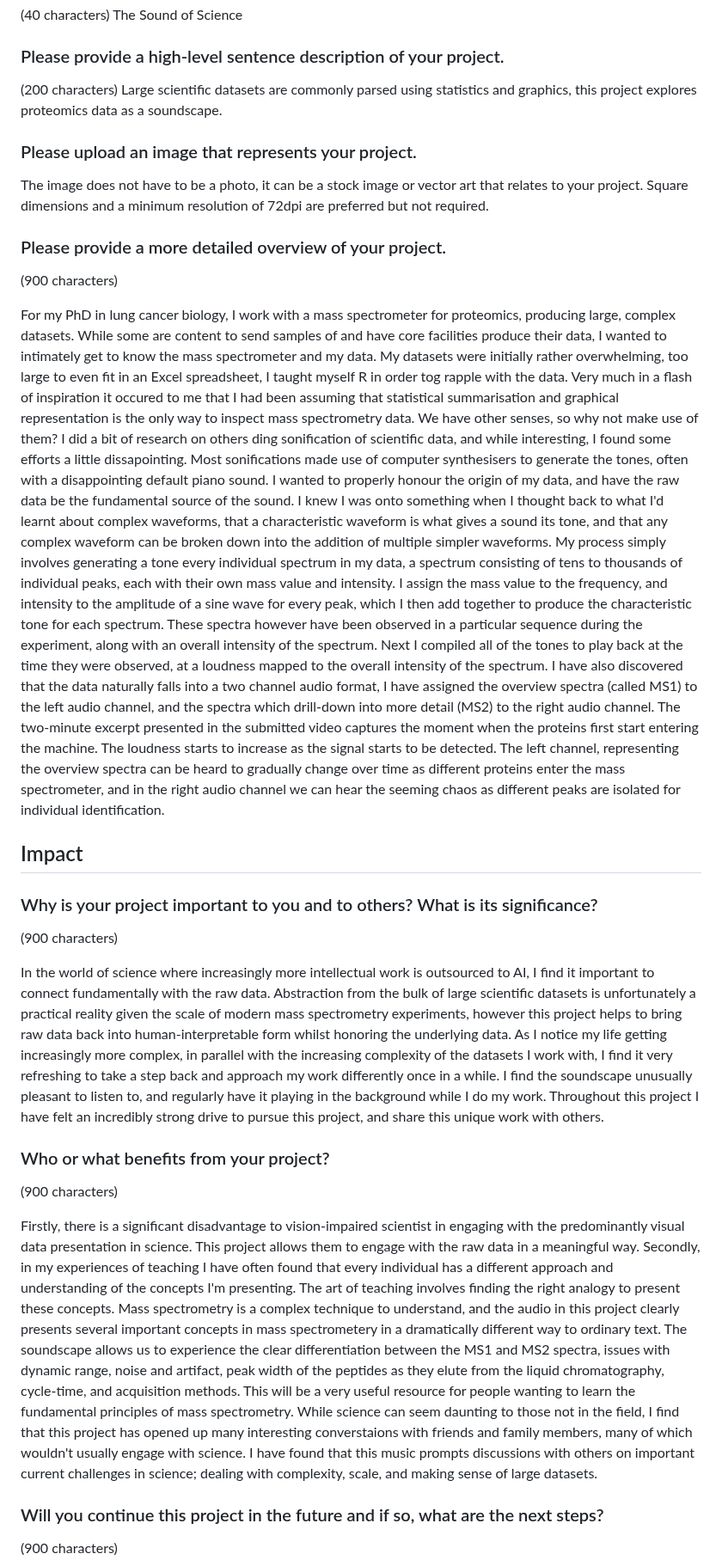
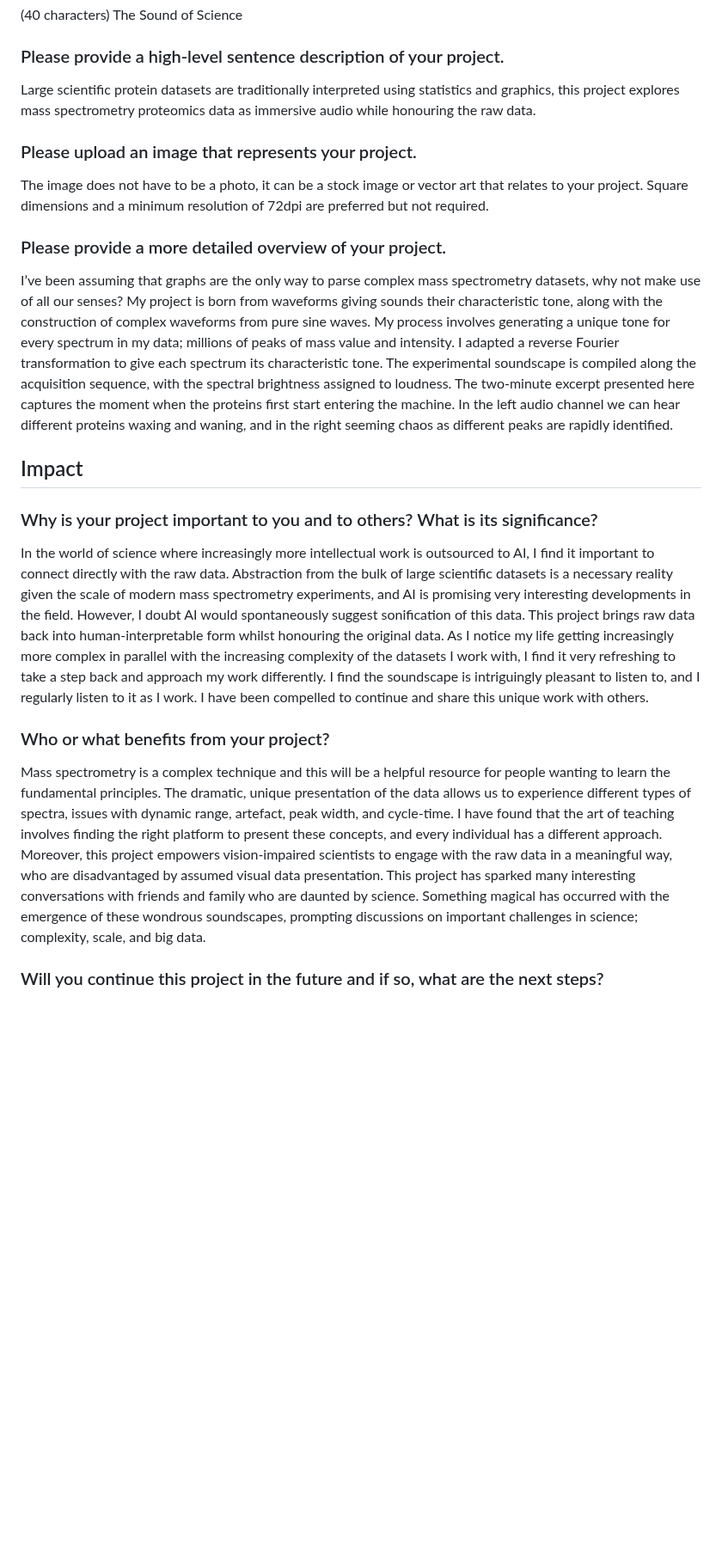
Before and after one commit to samsiljee/MS_sonification, a Markdown page: NEB_competition_description.md, the part around one of its changes. Shown at 86% size. Rendered like a GitHub page; blank space fills up the shorter version.

```diff
--- a/NEB_competition_description.md
+++ b/NEB_competition_description.md
@@ -37,57 +37,28 @@ Arts and Creativity Application
 The Sound of Science
 
 ### Please provide a high-level sentence description of your project.
-(200 characters)
-Large scientific datasets are commonly parsed using statistics and graphics, this project explores proteomics data as a soundscape.
+Large scientific protein datasets are traditionally interpreted using statistics and graphics, this project explores mass spectrometry proteomics data as immersive audio while honouring the raw data.
 
 ### Please upload an image that represents your project.
 The image does not have to be a photo, it can be a stock image or vector art that relates to your project. Square dimensions and a minimum resolution of 72dpi are preferred but not required.
 
 ### Please provide a more detailed overview of your project.
-(900 characters)
-
-For my PhD in lung cancer biology, I work with a mass spectrometer for proteomics, producing large, complex datasets.
-While some are content to send samples of and have core facilities produce their data, I wanted to intimately get to know the mass spectrometer and my data.
-My datasets were initially rather overwhelming, too large to even fit in an Excel spreadsheet, I taught myself R in order tog rapple with the data.
-Very much in a flash of inspiration it occured to me that I had been assuming that statistical summarisation and graphical representation is the only way to inspect mass spectrometry data.
-We have other senses, so why not make use of them?
-I did a bit of research on others ding sonification of scientific data, and while interesting, I found some efforts a little dissapointing.
-Most sonifications made use of computer synthesisers to generate the tones, often with a disappointing default piano sound.
-I wanted to properly honour the origin of my data, and have the raw data be the fundamental source of the sound.
-I knew I was onto something when I thought back to what I'd learnt about complex waveforms, that a characteristic waveform is what gives a sound its tone, and that any complex waveform can be broken down into the addition of multiple simpler waveforms.
-My process simply involves generating a tone every individual spectrum in my data, a spectrum consisting of tens to thousands of individual peaks, each with their own mass value and intensity.
-I assign the mass value to the frequency, and intensity to the amplitude of a sine wave for every peak, which I then add together to produce the characteristic tone for each spectrum.
-These spectra however have been observed in a particular sequence during the experiment, along with an overall intensity of the spectrum.
-Next I compiled all of the tones to play back at the time they were observed, at a loudness mapped to the overall intensity of the spectrum.
-I have also discovered that the data naturally falls into a two channel audio format, I have assigned the overview spectra (called MS1) to the left audio channel, and the spectra which drill-down into more detail (MS2) to the right audio channel.
-The two-minute excerpt presented in the submitted video captures the moment when the proteins first start entering the machine.
-The loudness starts to increase as the signal starts to be detected.
-The left channel, representing the overview spectra can be heard to gradually change over time as different proteins enter the mass spectrometer, and in the right audio channel we can hear the seeming chaos as different peaks are isolated for individual identification.
+I’ve been assuming that graphs are the only way to parse complex mass spectrometry datasets,  why not make use of all our senses? My project is born from waveforms giving sounds their characteristic tone, along with the construction of complex waveforms from pure sine waves.
+My process involves generating a unique tone for every spectrum in my data; millions of peaks of mass value and intensity. I adapted a reverse Fourier transformation to give each spectrum its characteristic tone. The experimental soundscape is compiled along the acquisition sequence, with the spectral brightness assigned to loudness.
+The two-minute excerpt presented here captures the moment when the proteins first start entering the machine. In the left audio channel we can hear different proteins waxing and waning, and in the right seeming chaos as different peaks are rapidly identified.
 
 ## Impact
 
 ### Why is your project important to you and to others? What is its significance?
-(900 characters)
-
-In the world of science where increasingly more intellectual work is outsourced to AI, I find it important to connect fundamentally with the raw data.
-Abstraction from the bulk of large scientific datasets is unfortunately a practical reality given the scale of modern mass spectrometry experiments, however this project helps to bring raw data back into human-interpretable form whilst honoring the underlying data.
-As I notice my life getting increasingly more complex, in parallel with the increasing complexity of the datasets I work with, I find it very refreshing to take a step back and approach my work differently once in a while. I find the soundscape unusually pleasant to listen to, and regularly have it playing in the background while I do my work.
-Throughout this project I have felt an incredibly strong drive to pursue this project, and share this unique work with others.
+In the world of science where increasingly more intellectual work is outsourced to AI, I find it important to connect directly with the raw data. Abstraction from the bulk of large scientific datasets is a necessary reality given the scale of modern mass spectrometry experiments, and AI is promising very interesting developments in the field. However, I doubt AI would spontaneously suggest sonification of this data.
+This project brings raw data back into human-interpretable form whilst honouring the original data.
+As I notice my life getting increasingly more complex in parallel with the increasing complexity of the datasets I work with, I find it very refreshing to take a step back and approach my work differently. I find the soundscape is intriguingly pleasant to listen to, and I regularly listen to it as I work.
+I have been compelled to continue and share this unique work with others.
 
 ### Who or what benefits from your project?
-(900 characters)
-
-Firstly, there is a significant disadvantage to vision-impaired scientist in engaging with the predominantly visual data presentation in science.
-This project allows them to engage with the raw data in a meaningful way.
-Secondly, in my experiences of teaching I have often found that every individual has a different approach and understanding of the concepts I'm presenting.
-The art of teaching involves finding the right analogy to present these concepts.
-Mass spectrometry is a complex technique to understand, and the audio in this project clearly presents several important concepts in mass spectrometery in a dramatically different way to ordinary text.
-The soundscape allows us to experience the clear differentiation between the MS1 and MS2 spectra, issues with dynamic range, noise and artifact, peak width of the peptides as they elute from the liquid chromatography, cycle-time, and acquisition methods.
-This will be a very useful resource for people wanting to learn the fundamental principles of mass spectrometry.
-While science can seem daunting to those not in the field, I find that this project has opened up many interesting converstaions with friends and family members, many of which wouldn't usually engage with science.
-I have found that this music prompts discussions with others on important current challenges in science; dealing with complexity, scale, and making sense of large datasets.
+Mass spectrometry is a complex technique and this will be a helpful resource for people wanting to learn the fundamental principles. The dramatic, unique presentation of the data allows us to experience different types of spectra, issues with dynamic range, artefact, peak width, and cycle-time. I have found that the art of teaching involves finding the right platform to present these concepts, and every individual has a different approach.
+Moreover, this project empowers vision-impaired scientists to engage with the raw data in a meaningful way, who are disadvantaged by assumed visual data presentation.
+This project has sparked many interesting conversations with friends and family who are daunted by science. Something magical has occurred with the emergence of these wondrous soundscapes, prompting discussions on important challenges in science; complexity, scale, and big data.
 
 ### Will you continue this project in the future and if so, what are the next steps?
-(900 characters)
-
 This project has certainly captured my imagination.
```
Also changed, not shown: other parts of NEB_competition_description.md (+17 -38 lines).
